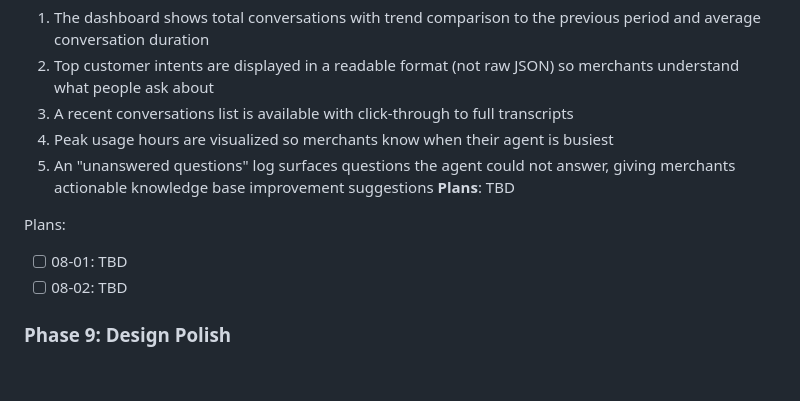
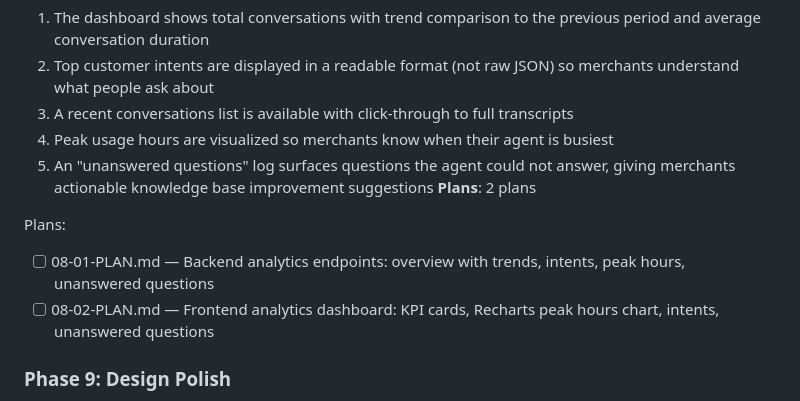
Before and after one commit to nikita-bg/simplifyopsco-tech, a Markdown page: .planning/ROADMAP.md, the part around the change. Rendered like a GitHub page; blank space fills up the shorter version.

Commit message:
docs(08-analytics): create phase plan — 2 plans, 2 waves
Co-Authored-By: Claude Opus 4.6 <noreply@anthropic.com>

```diff
--- a/.planning/ROADMAP.md
+++ b/.planning/ROADMAP.md
@@ -161,11 +161,11 @@ Plans:
   3. A recent conversations list is available with click-through to full transcripts
   4. Peak usage hours are visualized so merchants know when their agent is busiest
   5. An "unanswered questions" log surfaces questions the agent could not answer, giving merchants actionable knowledge base improvement suggestions
-**Plans**: TBD
+**Plans**: 2 plans
 
 Plans:
-- [ ] 08-01: TBD
-- [ ] 08-02: TBD
+- [ ] 08-01-PLAN.md — Backend analytics endpoints: overview with trends, intents, peak hours, unanswered questions
+- [ ] 08-02-PLAN.md — Frontend analytics dashboard: KPI cards, Recharts peak hours chart, intents, unanswered questions
 
 ### Phase 9: Design Polish
 **Goal**: The landing page and dashboard look premium and professional, matching the glassmorphism design direction
```
Also changed, not shown: 2 other files.
